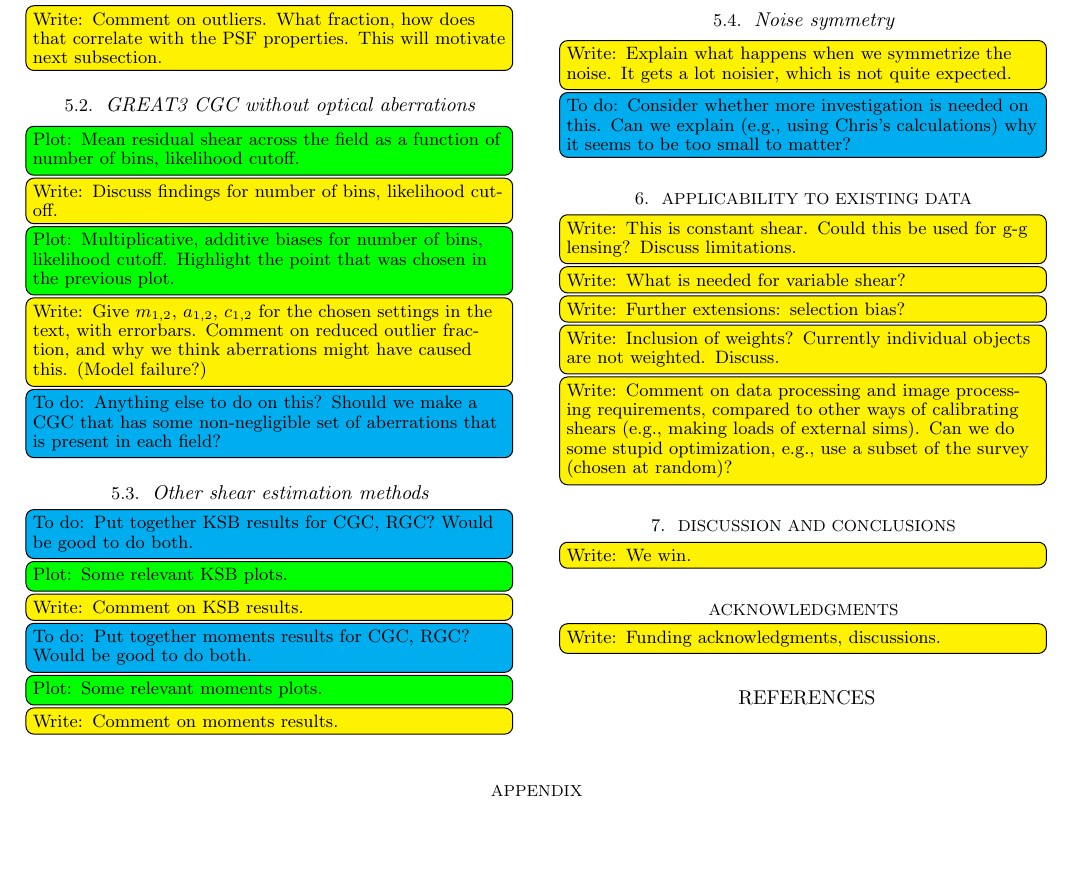
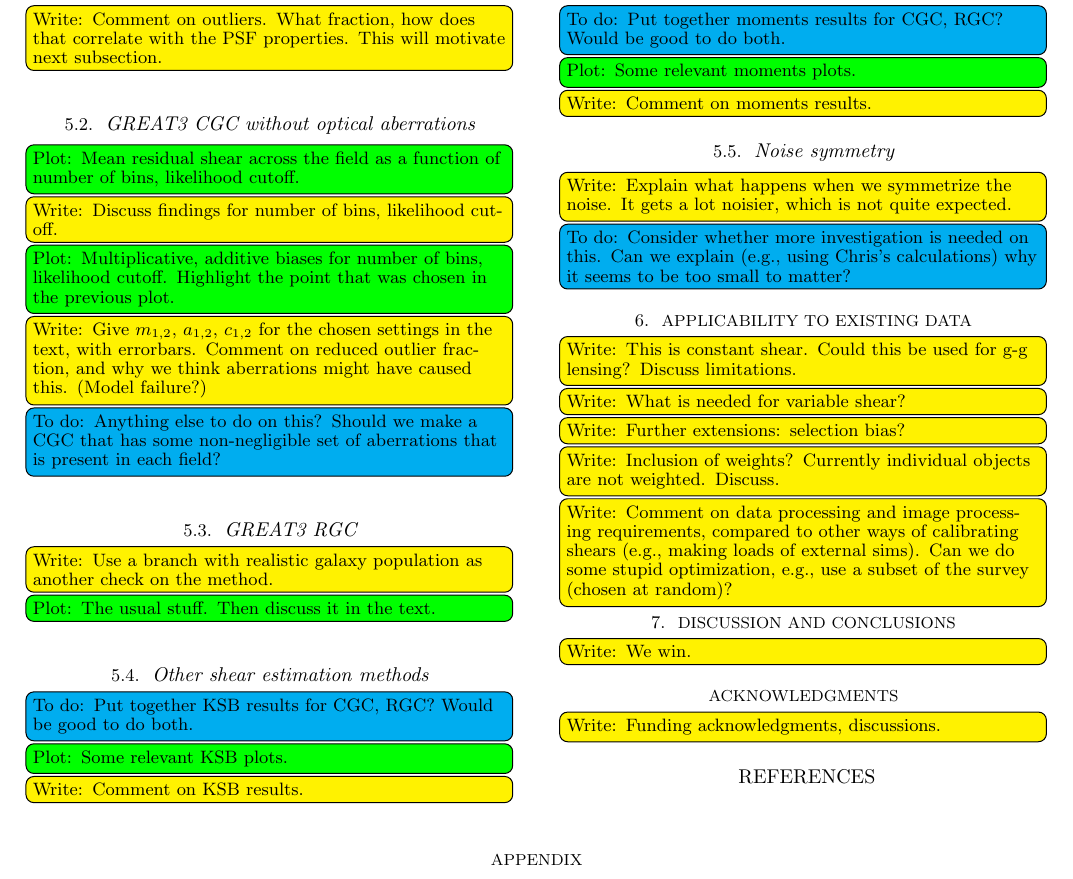
Before and after one commit to emhuff/MetaCalibration, a LaTeX document (tex/draft.tex): part of page 2 of 2, cut so that both start at the same text, the shorter picture padded with empty space. Compiled offline with pdfLaTeX; a missing bibliography style is replaced by a similar one.

Commit message:
RGC, oops

```diff
--- a/tex/draft.tex
+++ b/tex/draft.tex
@@ -125,6 +125,11 @@ quantities to get effective average responses.}
 \todorm{Anything else to do on this?  Should we make a CGC that has some non-negligible set of
   aberrations that is present in each field?}
 
+\subsection{GREAT3 RGC}
+
+\towrite{Use a branch with realistic galaxy population as another check on the method.}
+\toplot{The usual stuff.  Then discuss it in the text.}
+
 \subsection{Other shear estimation methods}
 
 \todorm{Put together KSB results for CGC, RGC?  Would be good to do both.}
```
